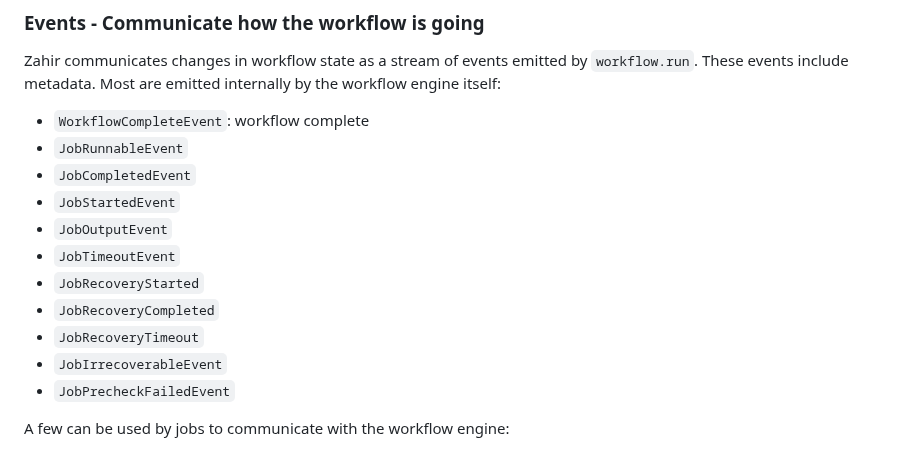
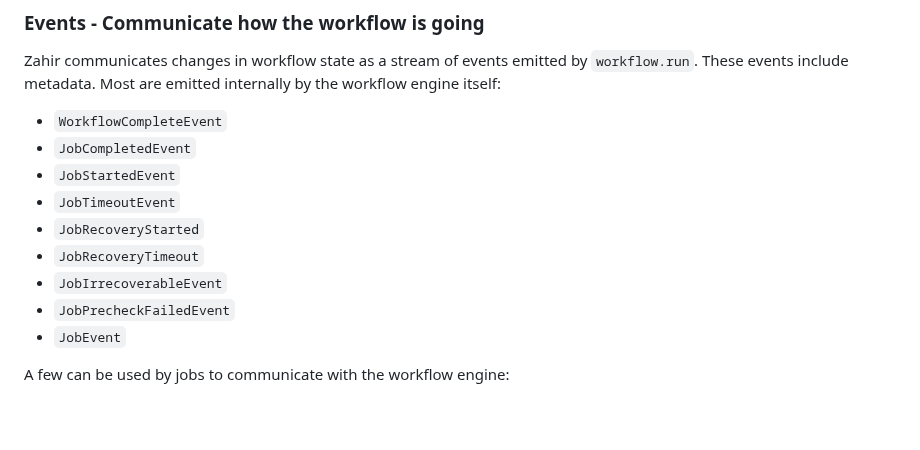
Before and after one commit to rgrannell1/zahir, a Markdown page: README.md, the part around the change. Rendered like a GitHub page; blank space fills up the shorter version.

Commit message:
Removes a few events

```diff
--- a/README.md
+++ b/README.md
@@ -82,17 +82,15 @@ Dependency implementations must be serialisable to JSON.
 
 Zahir communicates changes in workflow state as a stream of events emitted by `workflow.run`. These events include metadata. Most are emitted internally by the workflow engine itself:
 
-- `WorkflowCompleteEvent`: workflow complete
-- `JobRunnableEvent`
+- `WorkflowCompleteEvent`
 - `JobCompletedEvent`
 - `JobStartedEvent`
-- `JobOutputEvent`
 - `JobTimeoutEvent`
 - `JobRecoveryStarted`
-- `JobRecoveryCompleted`
 - `JobRecoveryTimeout`
 - `JobIrrecoverableEvent`
 - `JobPrecheckFailedEvent`
+- `JobEvent`
 
 A few can be used by jobs to communicate with the workflow engine:
 
```
